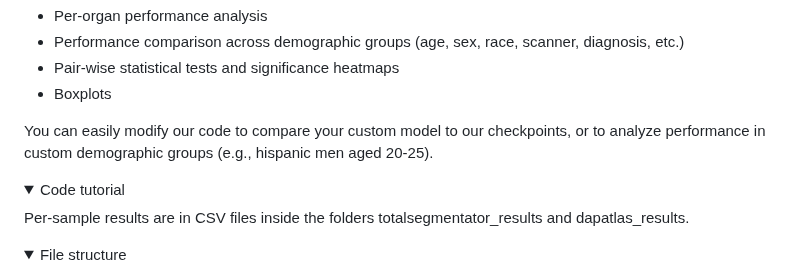
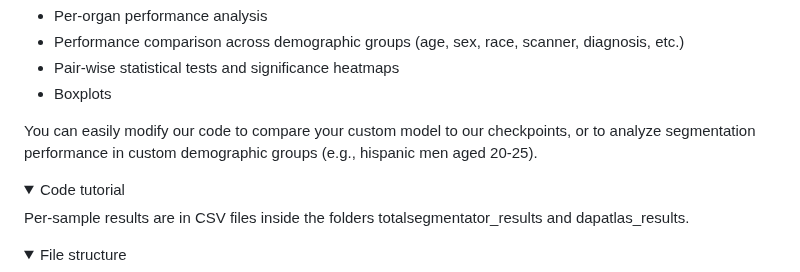
Before and after one commit to MrGiovanni/Touchstone, a Markdown page: README.md, the part around the change. GitHub-like rendering; folded sections open.

```diff
--- a/README.md
+++ b/README.md
@@ -290,7 +290,7 @@ We provide *DSC and NSD per CT scan* for each checkpoint in test sets #2 and #3,
   - Pair-wise statistical tests and significance heatmaps
   - Boxplots
 
-You can easily modify our code to compare your custom model to our checkpoints, or to analyze performance in custom demographic groups (e.g., hispanic men aged 20-25).
+You can easily modify our code to compare your custom model to our checkpoints, or to analyze segmentation performance in custom demographic groups (e.g., hispanic men aged 20-25).
 
 <details>
 <summary style="margin-left: 25px;">Code tutorial </summary>
```
